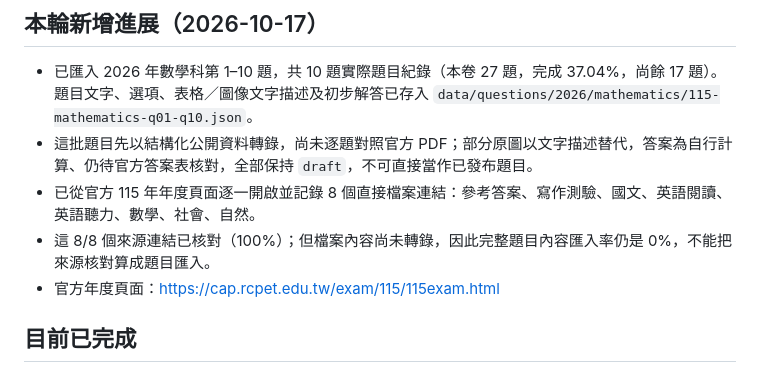
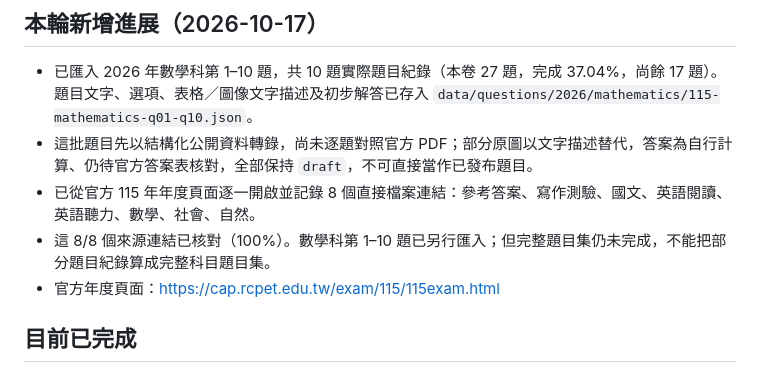
Before and after one commit to argusocean-wq/-, a Markdown page: docs/import-progress.md, the part around the change. Drawn GitHub-style.

Commit message:
Correct import progress table for actual question batch

```diff
--- a/docs/import-progress.md
+++ b/docs/import-progress.md
@@ -22,7 +22,7 @@
 - 已匯入 2026 年數學科第 1–10 題，共 10 題實際題目紀錄（本卷 27 題，完成 37.04%，尚餘 17 題）。題目文字、選項、表格／圖像文字描述及初步解答已存入 `data/questions/2026/mathematics/115-mathematics-q01-q10.json`。
 - 這批題目先以結構化公開資料轉錄，尚未逐題對照官方 PDF；部分原圖以文字描述替代，答案為自行計算、仍待官方答案表核對，全部保持 `draft`，不可直接當作已發布題目。
 - 已從官方 115 年年度頁面逐一開啟並記錄 8 個直接檔案連結：參考答案、寫作測驗、國文、英語閱讀、英語聽力、數學、社會、自然。
-- 這 8/8 個來源連結已核對（100%）；但檔案內容尚未轉錄，因此完整題目內容匯入率仍是 0%，不能把來源核對算成題目匯入。
+- 這 8/8 個來源連結已核對（100%）。數學科第 1–10 題已另行匯入；但完整題目集仍未完成，不能把部分題目紀錄算成完整科目題目集。
 - 官方年度頁面：<https://cap.rcpet.edu.tw/exam/115/115exam.html>
 
 ## 目前已完成
```
